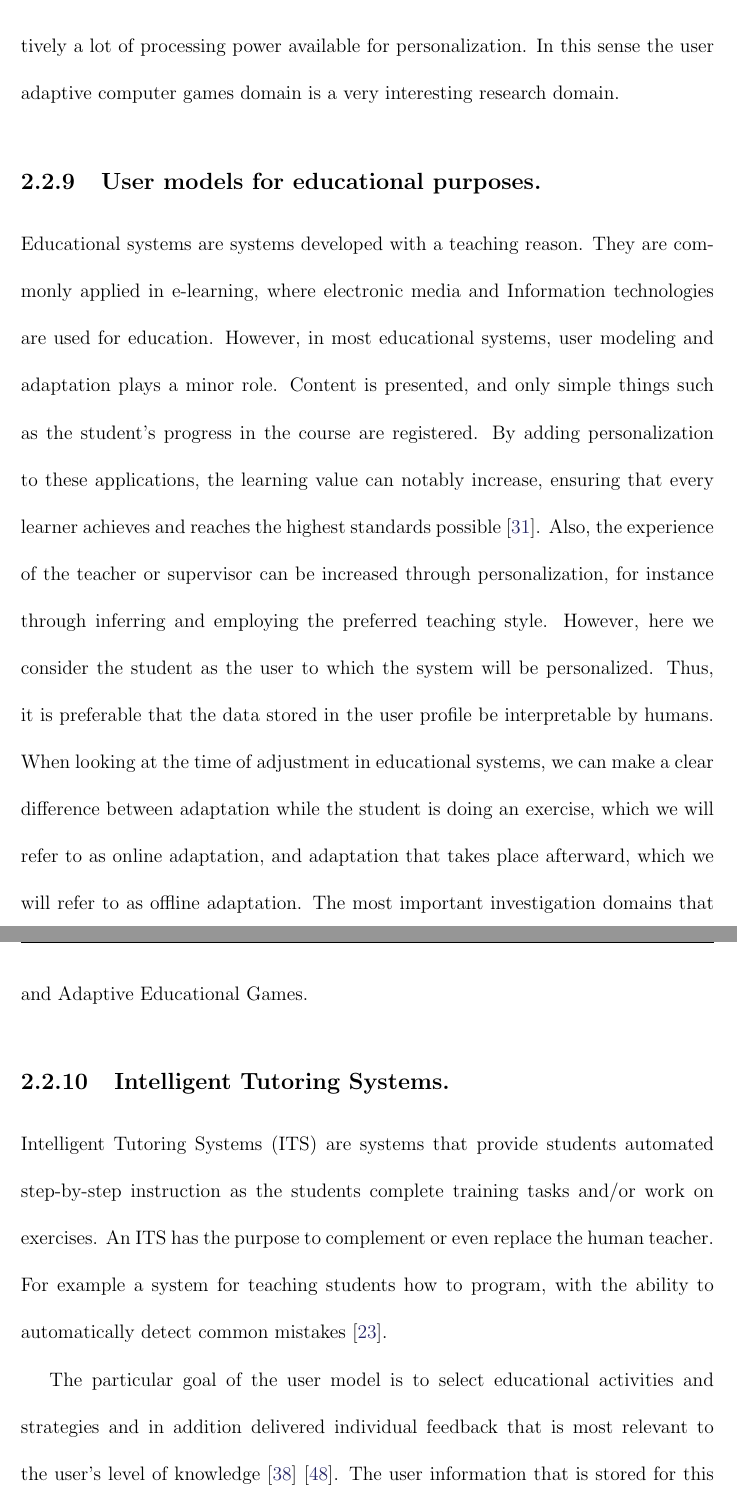
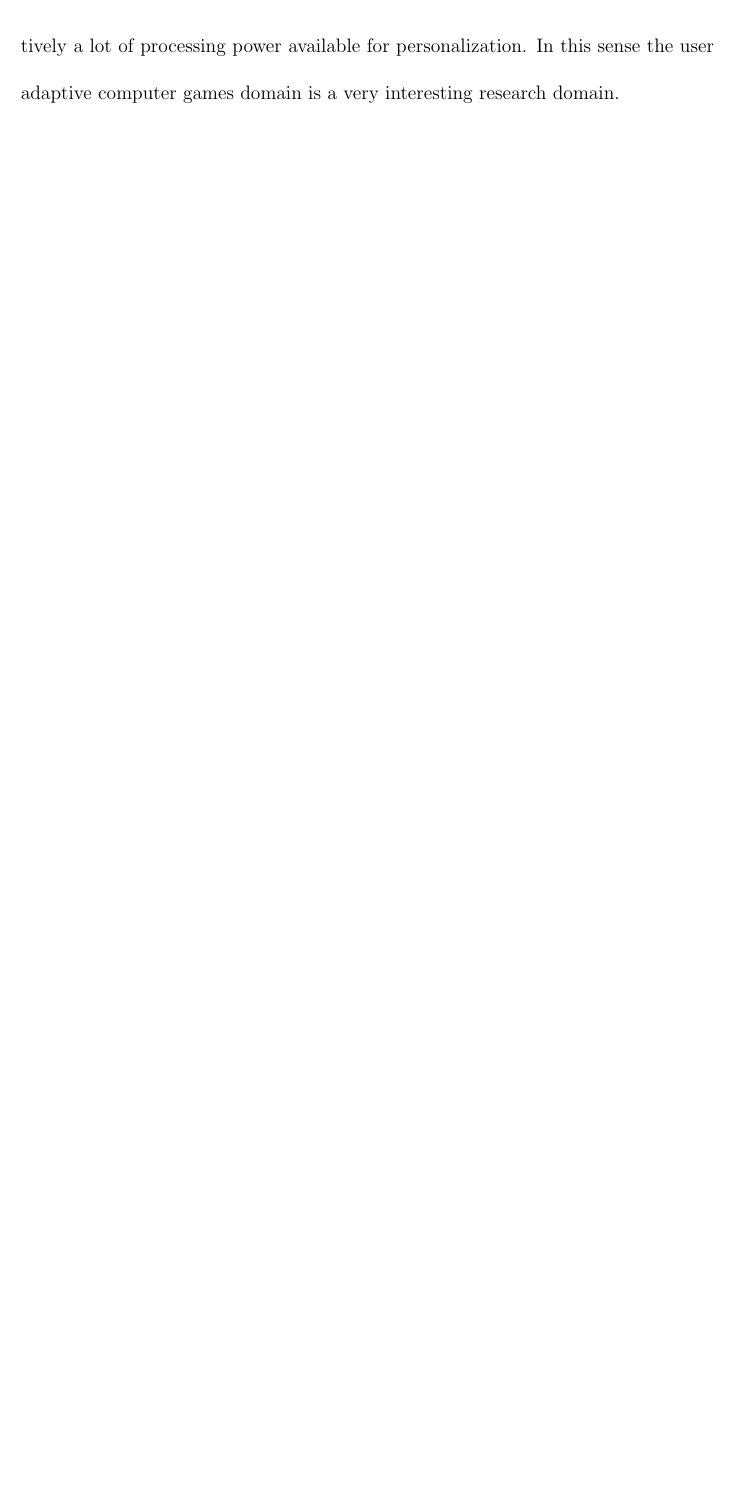
Before and after one commit to jcromerohdz/tesis_crh, a LaTeX thesis (tesis.tex, which reads stateart.tex): two parts of pages 42 and 43 of 138 before the commit and part of page 40 of 124 after it, the two joined at a grey line, cut so that both start at the same text, the shorter picture padded with empty space. Compiled offline with pdfLaTeX.

Commit message:
Take off some topics from user model concepts in state of the artand also removed background of fuzzy logic

```diff
--- a/stateart.tex
+++ b/stateart.tex
@@ -535,36 +512,3 @@ sense the user adaptive computer games domain is a very interesting research
 domain.
 
 
-\subsection{User models for educational purposes.}
-
-Educational systems are systems developed with a teaching reason. They are
-commonly applied in e‐learning,  where electronic media and Information
-technologies are used for education. However, in most educational systems,  user
-modeling and adaptation plays a minor role. Content is presented, and only
-simple things such as the student’s progress in the course are registered. By
-adding personalization to these applications, the learning value can notably
-increase, ensuring that every learner achieves and reaches the highest standards
-possible \cite{heller2006competence}. Also, the experience of the teacher or
-supervisor can be increased through personalization, for instance through
-inferring and employing the preferred teaching style. However, here we consider
-the student as the user to which the system will be personalized. Thus, it is
-preferable that the data stored in the user profile be interpretable by humans.
-When looking at the time of adjustment in educational systems, we can make a
-clear difference between adaptation while the student is doing an exercise,
-which we will refer to as online adaptation, and adaptation that takes place
-afterward, which we will refer to as offline adaptation. The most important
-investigation domains that do utilize considerable user modeling constructions
-are Intelligent  Tutoring Systems and Adaptive Educational Games.
-
-\subsection{Intelligent Tutoring Systems.}
-
-Intelligent Tutoring Systems (ITS) are systems that provide students automated
-step‐by‐step instruction as the students complete training tasks and/or work on
-exercises. An ITS has the purpose to complement or even replace the human
-teacher. For example a system for teaching students how to program, with the
-ability to automatically detect common mistakes \cite{elsom1993student}.
-
-The particular goal of the user model is to select educational activities and
-strategies and in addition  delivered individual feedback that is most relevant
-to the user’s level of knowledge \cite{kobsa2001generic} \cite{mctear1993user}. The user
-information that is stored for this purpose is the student’s state, knowledge
```
Also changed, not shown: tesis.tex (+2 -2 lines), case_study.tex (renamed from results.tex), tesis.pdf, stateart.tex (146 more changed lines).
